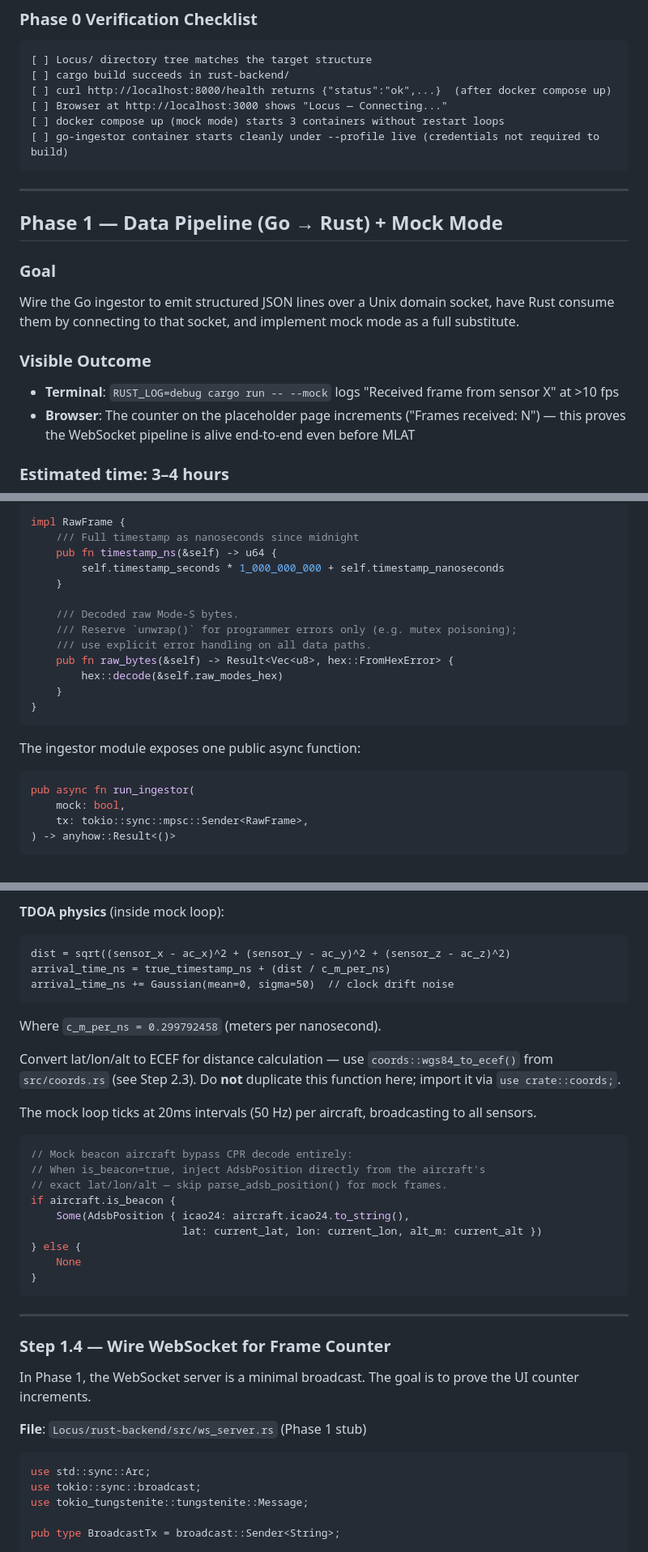
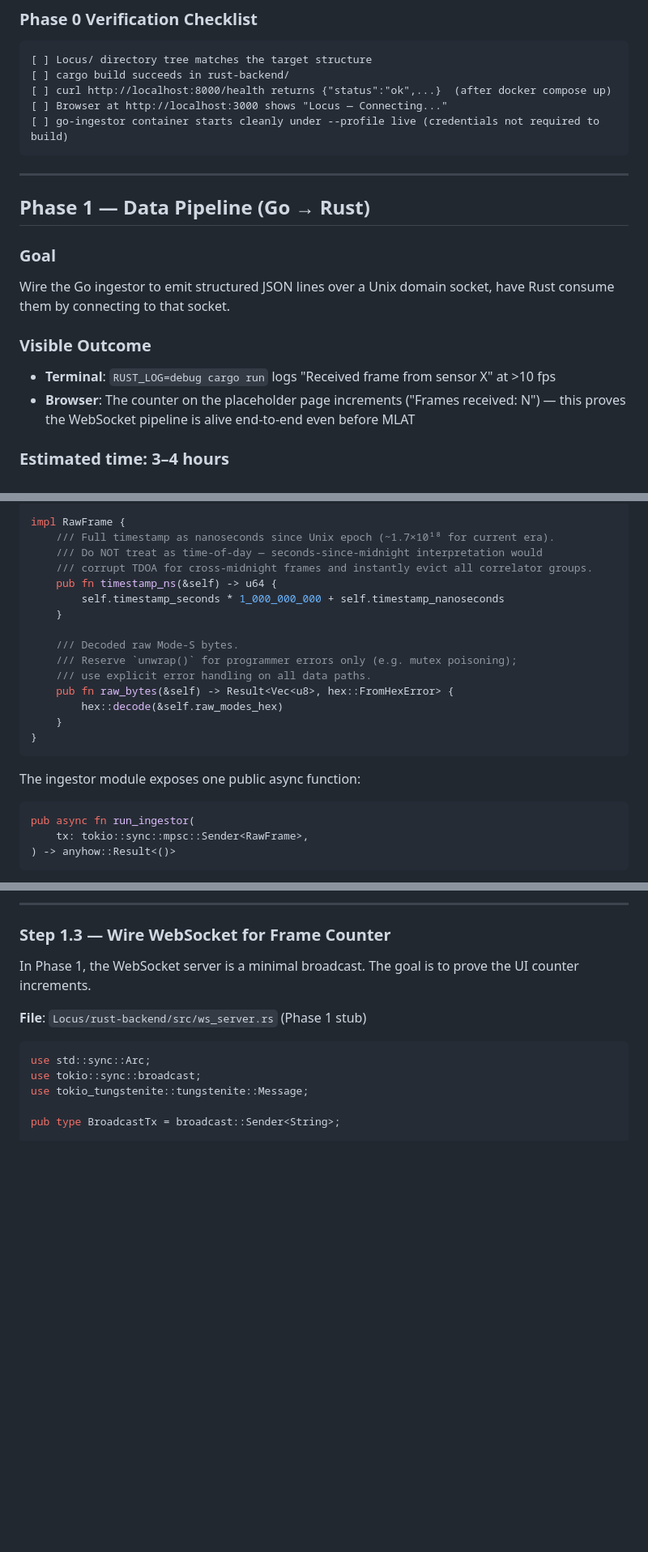
Before and after one commit to CynicPixel/Locus, a Markdown page: docs/IMPLEMENTATION_PLAN.md, 3 parts joined by grey strips. Shown at 81% size. GitHub-like rendering; blank space fills up the shorter version.

````diff
--- a/docs/IMPLEMENTATION_PLAN.md
+++ b/docs/IMPLEMENTATION_PLAN.md
@@ -588,19 +574,18 @@ docker compose -f docker-compose.yml -f docker-compose.dev.yml up
 [ ] cargo build succeeds in rust-backend/
 [ ] curl http://localhost:8000/health returns {"status":"ok",...}  (after docker compose up)
 [ ] Browser at http://localhost:3000 shows "Locus — Connecting..."
-[ ] docker compose up (mock mode) starts 3 containers without restart loops
 [ ] go-ingestor container starts cleanly under --profile live (credentials not required to build)
 ```
 
 ---
 
-## Phase 1 — Data Pipeline (Go → Rust) + Mock Mode
+## Phase 1 — Data Pipeline (Go → Rust)
 
 ### Goal
-Wire the Go ingestor to emit structured JSON lines over a Unix domain socket, have Rust consume them by connecting to that socket, and implement mock mode as a full substitute.
+Wire the Go ingestor to emit structured JSON lines over a Unix domain socket, have Rust consume them by connecting to that socket.
 
 ### Visible Outcome
-- **Terminal**: `RUST_LOG=debug cargo run -- --mock` logs "Received frame from sensor X" at >10 fps
+- **Terminal**: `RUST_LOG=debug cargo run` logs "Received frame from sensor X" at >10 fps
 - **Browser**: The counter on the placeholder page increments ("Frames received: N") — this proves the WebSocket pipeline is alive end-to-end even before MLAT
 
 ### Estimated time: 3–4 hours
@@ -772,7 +757,9 @@ pub struct RawFrame {
 // Note: If the 4DSky SDK provides only seconds-since-midnight, add today's midnight Unix timestamp before writing to the socket.
 
 impl RawFrame {
-    /// Full timestamp as nanoseconds since midnight
+    /// Full timestamp as nanoseconds since Unix epoch (~1.7×10¹⁸ for current era).
+    /// Do NOT treat as time-of-day — seconds-since-midnight interpretation would
+    /// corrupt TDOA for cross-midnight frames and instantly evict all correlator groups.
     pub fn timestamp_ns(&self) -> u64 {
         self.timestamp_seconds * 1_000_000_000 + self.timestamp_nanoseconds
     }
@@ -790,7 +777,6 @@ The ingestor module exposes one public async function:
 
 ```rust
 pub async fn run_ingestor(
-    mock: bool,
     tx: tokio::sync::mpsc::Sender<RawFrame>,
 ) -> anyhow::Result<()>
 ```
@@ -928,31 +848,7 @@ pub const MOCK_AIRCRAFT: &[MockAircraft] = &[
-**TDOA physics** (inside mock loop):
-```
-dist = sqrt((sensor_x - ac_x)^2 + (sensor_y - ac_y)^2 + (sensor_z - ac_z)^2)
-arrival_time_ns = true_timestamp_ns + (dist / c_m_per_ns)
-arrival_time_ns += Gaussian(mean=0, sigma=50)  // clock drift noise
-```
-
-Where `c_m_per_ns = 0.299792458` (meters per nanosecond).
-
-Convert lat/lon/alt to ECEF for distance calculation — use `coords::wgs84_to_ecef()` from `src/coords.rs` (see Step 2.3). Do **not** duplicate this function here; import it via `use crate::coords;`.
-
-The mock loop ticks at 20ms intervals (50 Hz) per aircraft, broadcasting to all sensors.
-
-```rust
-// Mock beacon aircraft bypass CPR decode entirely:
-// When is_beacon=true, inject AdsbPosition directly from the aircraft's
-// exact lat/lon/alt — skip parse_adsb_position() for mock frames.
-if aircraft.is_beacon {
-    Some(AdsbPosition { icao24: aircraft.icao24.to_string(),
-                        lat: current_lat, lon: current_lon, alt_m: current_alt })
-} else {
-    None
-}
-```
-
----
-
-### Step 1.4 — Wire WebSocket for Frame Counter
+
+---
+
+### Step 1.3 — Wire WebSocket for Frame Counter
 
 In Phase 1, the WebSocket server is a minimal broadcast. The goal is to prove the UI counter increments.
 
````
Also changed, not shown: other parts of docs/IMPLEMENTATION_PLAN.md (+25 -113 lines).
